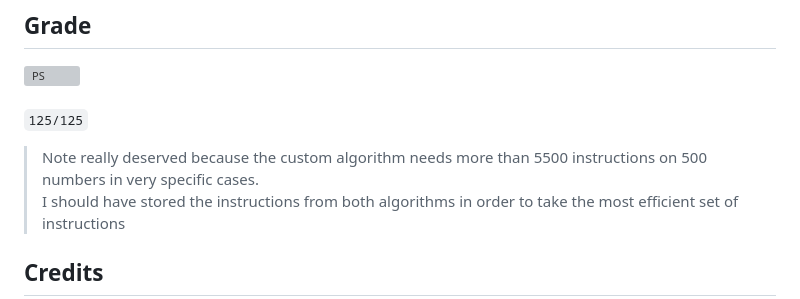
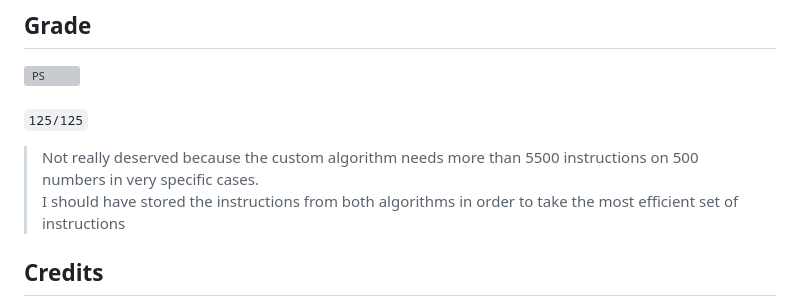
Before and after one commit to code-kiwi/42_PUSH_SWAP, a Markdown page: README.md, the part around the change. Rendered like a GitHub page; grey boxes are pictures that could not be loaded.

```diff
--- a/README.md
+++ b/README.md
@@ -66,7 +66,7 @@ Each file needs to be copied to the root of the repository.
 ## Grade
 ![PS](https://raw.githubusercontent.com/ayogun/42-project-badges/main/badges/push_swapm.png)<br><br>
 `125/125`<br>
-> Note really deserved because the custom algorithm needs more than 5500 instructions on 500 numbers in very specific cases.<br>
+> Not really deserved because the custom algorithm needs more than 5500 instructions on 500 numbers in very specific cases.<br>
 > I should have stored the instructions from both algorithms in order to take the most efficient set of instructions
 
 ## Credits
```
